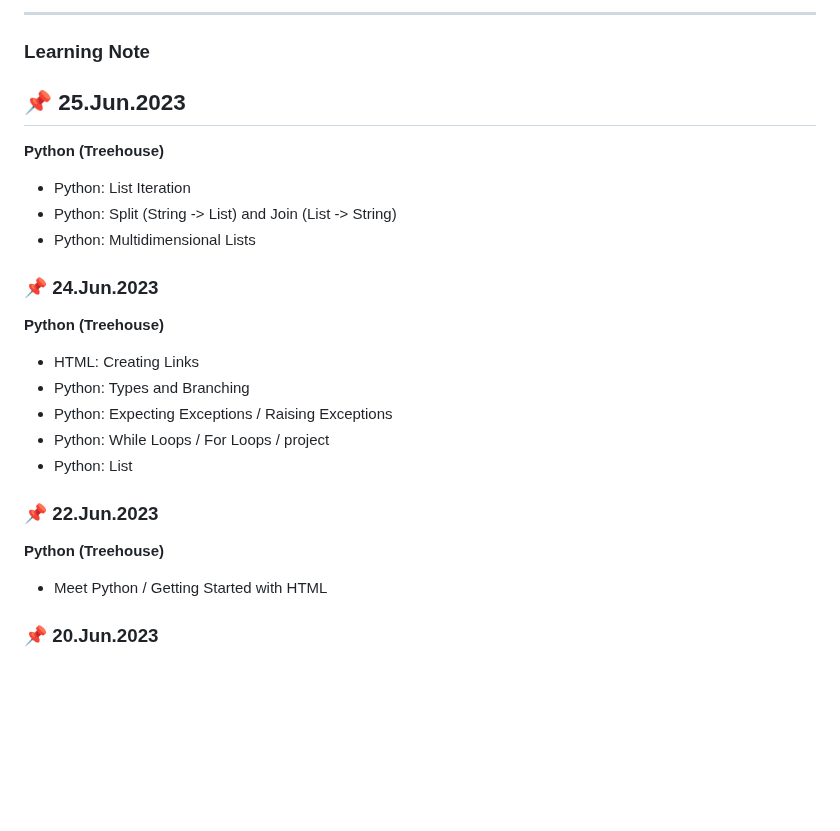
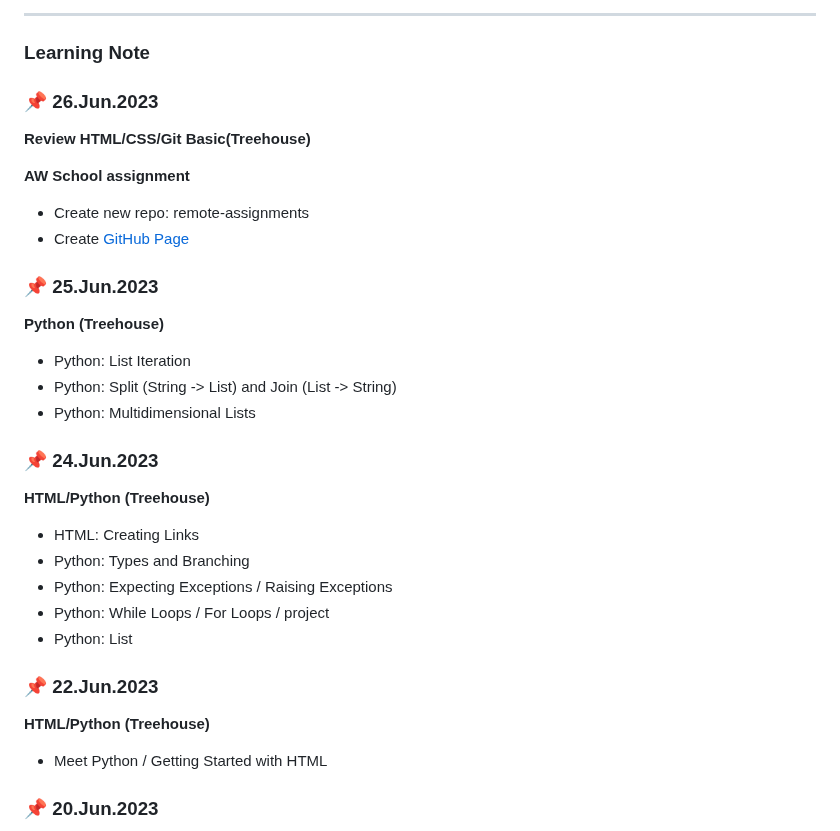
Before and after one commit to rubywu0604/learningNote, a Markdown page: README.md, the part around the change. Rendered like a GitHub page; blank space fills up the shorter version.

Commit message:
6/26 daily update

```diff
--- a/README.md
+++ b/README.md
@@ -21,14 +21,21 @@ Thanks my mentor [@jerome1210](https://github.com/Jerome1210)
 ___
 
 ### Learning Note
-## :pushpin: 25.Jun.2023
+### :pushpin: 26.Jun.2023
+**Review HTML/CSS/Git Basic(Treehouse)**
+
+**AW School assignment**
+- Create new repo: remote-assignments
+- Create [GitHub Page](https://rubywu0604.github.io/remote-assignments/Week-1/Assignment-2/)
+
+### :pushpin: 25.Jun.2023
 **Python (Treehouse)**
 - Python: List Iteration
 - Python: Split (String -> List) and Join (List -> String)
 - Python: Multidimensional Lists
 
 ### :pushpin: 24.Jun.2023
-**Python (Treehouse)**
+**HTML/Python (Treehouse)**
 - HTML: Creating Links
 - Python: Types and Branching
 - Python: Expecting Exceptions / Raising Exceptions
@@ -36,7 +43,7 @@ ___
 - Python: List
 
 ### :pushpin: 22.Jun.2023
-**Python (Treehouse)**
+**HTML/Python (Treehouse)**
 -  Meet Python / Getting Started with HTML
 
 ### :pushpin: 20.Jun.2023
```
